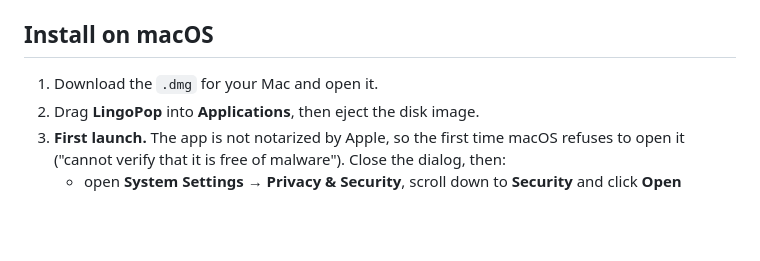
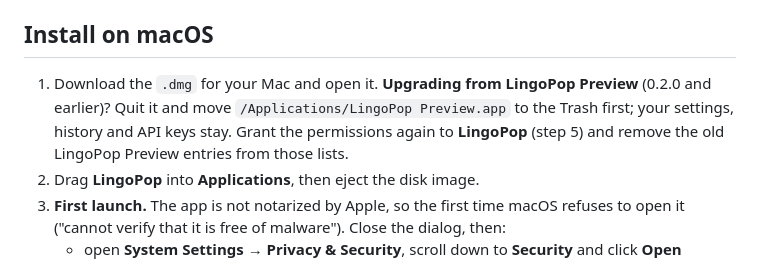
Before and after one commit to slucheninov/lingopop-app, a Markdown page: README.md, the part around the change. Drawn GitHub-style; blank space fills up the shorter version.

Commit message:
docs: tell LingoPop Preview users to remove the old app before upgrading

```diff
--- a/README.md
+++ b/README.md
@@ -80,7 +80,7 @@ Good to know:
 
 ## Install on macOS
 
-1. Download the `.dmg` for your Mac and open it.
+1. Download the `.dmg` for your Mac and open it. **Upgrading from LingoPop Preview** (0.2.0 and earlier)? Quit it and move `/Applications/LingoPop Preview.app` to the Trash first; your settings, history and API keys stay. Grant the permissions again to **LingoPop** (step 5) and remove the old LingoPop Preview entries from those lists.
 2. Drag **LingoPop** into **Applications**, then eject the disk image.
 3. **First launch.** The app is not notarized by Apple, so the first time macOS refuses to open it ("cannot verify that it is free of malware"). Close the dialog, then:
    - open **System Settings → Privacy & Security**, scroll down to **Security** and click **Open Anyway** next to LingoPop (the button appears after one blocked attempt and stays for about an hour), confirm with **Open** and enter your password if asked;
```
Also changed, not shown: docs/INSTALL.md (+1 -0 lines).
